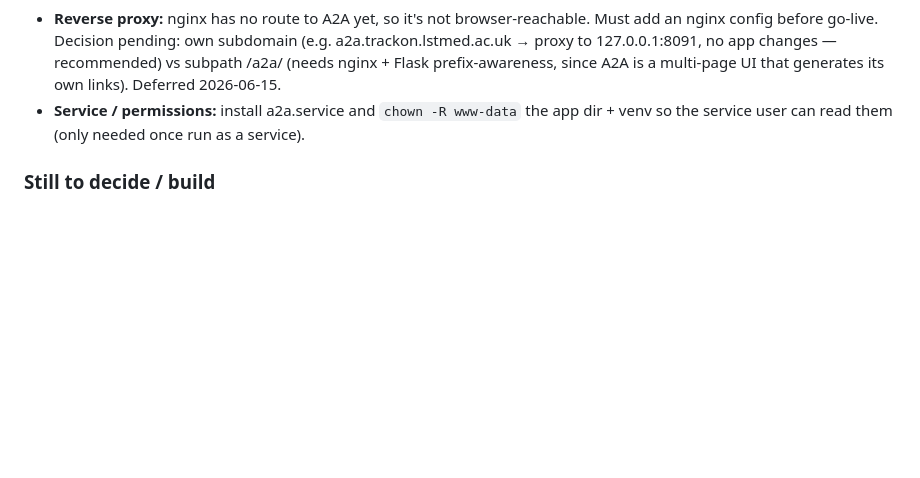
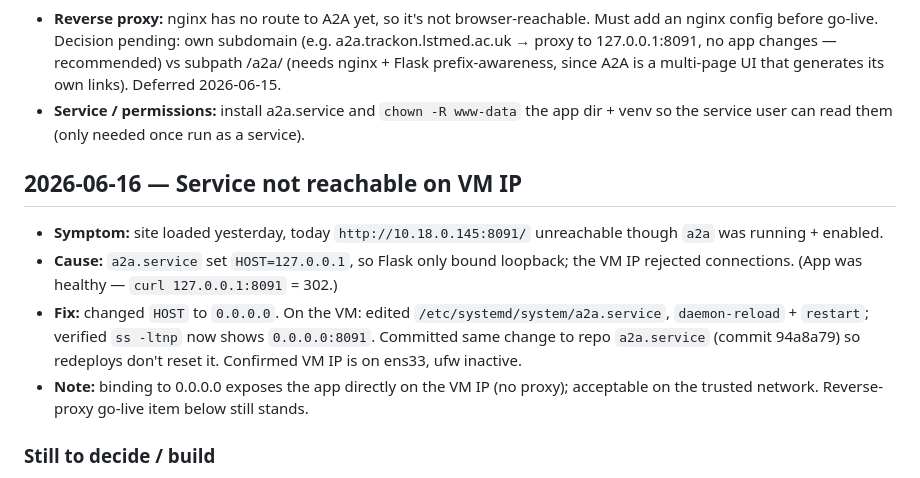
Before and after one commit to lstm-git/A2A, a Markdown page: DEVLOG.md, the part around the change. GitHub-like rendering; blank space fills up the shorter version.

Commit message:
Log 2026-06-16 fix: bind a2a to 0.0.0.0 for VM IP access
Co-Authored-By: Claude Opus 4.8 <noreply@anthropic.com>

```diff
--- a/DEVLOG.md
+++ b/DEVLOG.md
@@ -67,6 +67,19 @@
 - **Service / permissions:** install a2a.service and `chown -R www-data` the app
   dir + venv so the service user can read them (only needed once run as a service).
 
+## 2026-06-16 — Service not reachable on VM IP
+- **Symptom:** site loaded yesterday, today `http://10.18.0.145:8091/` unreachable
+  though `a2a` was running + enabled.
+- **Cause:** `a2a.service` set `HOST=127.0.0.1`, so Flask only bound loopback;
+  the VM IP rejected connections. (App was healthy — `curl 127.0.0.1:8091` = 302.)
+- **Fix:** changed `HOST` to `0.0.0.0`. On the VM: edited
+  `/etc/systemd/system/a2a.service`, `daemon-reload` + `restart`; verified
+  `ss -ltnp` now shows `0.0.0.0:8091`. Committed same change to repo `a2a.service`
+  (commit 94a8a79) so redeploys don't reset it. Confirmed VM IP is on ens33,
+  ufw inactive.
+- **Note:** binding to 0.0.0.0 exposes the app directly on the VM IP (no proxy);
+  acceptable on the trusted network. Reverse-proxy go-live item below still stands.
+
 ### Still to decide / build
 - "Completed A2As" — treated as a list view to build later, not a wizard step.
 - Per-step vs combined pages (currently one page per step).
```
